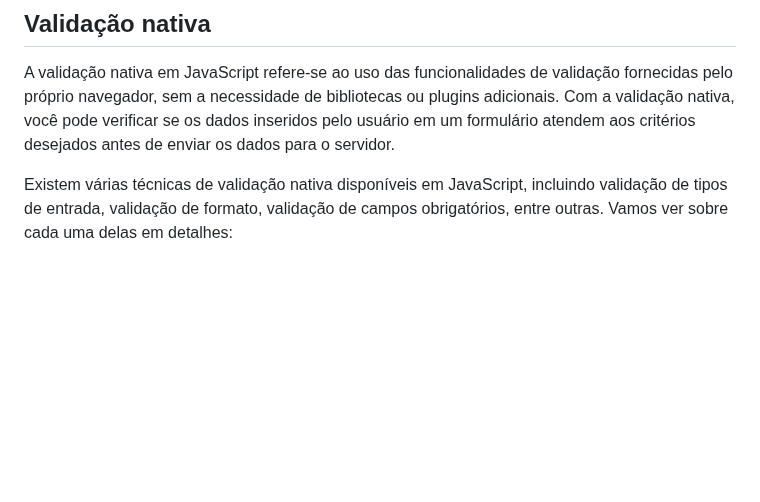
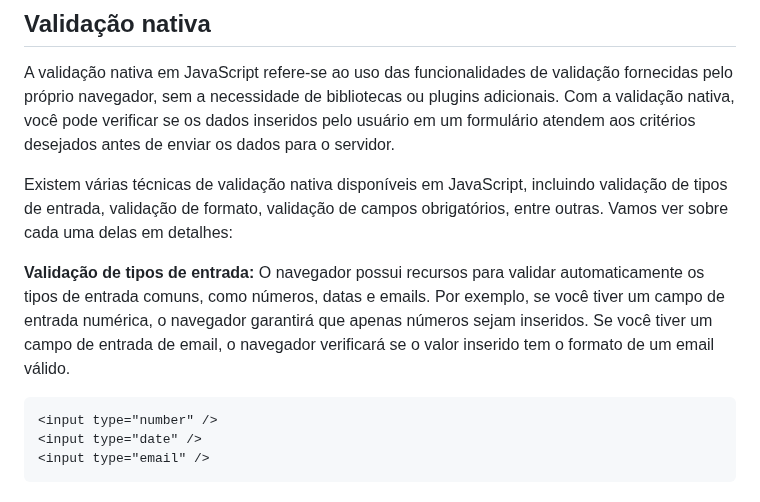
Before and after one commit to luanaalvessoares/javascript, a Markdown page: studies/DOM.md, the part around the change. GitHub-like rendering; blank space fills up the shorter version.

Commit message:
validação de tipos

````diff
--- a/studies/DOM.md
+++ b/studies/DOM.md
@@ -312,3 +312,13 @@ A validação nativa em JavaScript refere-se ao uso das funcionalidades de valid
 
 Existem várias técnicas de validação nativa disponíveis em JavaScript, incluindo validação de tipos de entrada, validação de formato, validação de campos obrigatórios, entre outras. Vamos ver sobre cada uma delas em detalhes:
 <br>
+
+**Validação de tipos de entrada:**
+O navegador possui recursos para validar automaticamente os tipos de entrada comuns, como números, datas e emails. Por exemplo, se você tiver um campo de entrada numérica, o navegador garantirá que apenas números sejam inseridos. Se você tiver um campo de entrada de email, o navegador verificará se o valor inserido tem o formato de um email válido.
+
+```
+<input type="number" />
+<input type="date" />
+<input type="email" />
+```
+<br><br>
````
